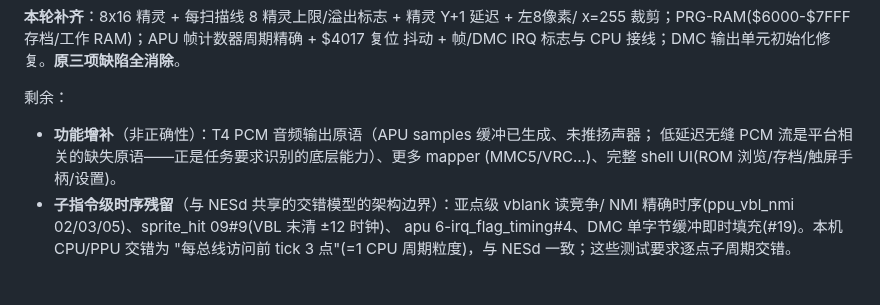
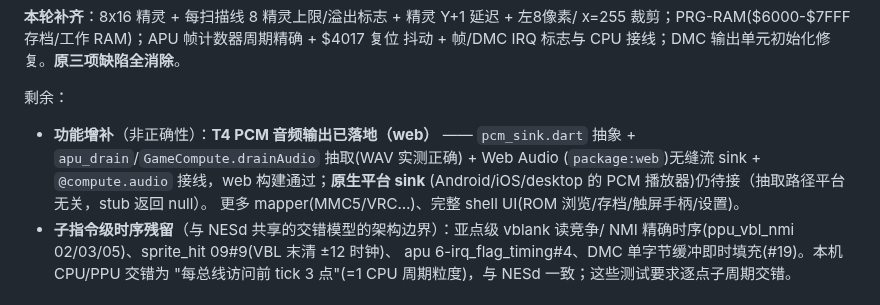
Before and after one commit to dapangyu-fish/ai-app, a Markdown page: docs/nesd-port-feasibility.md, the part around the change. GitHub-like rendering.

Commit message:
docs(nesd): JSON-DSL.md 记 @compute.audio/resume_audio + 进度反映 web 音频落地
JSON-DSL.md §6.43 补 @compute.audio(抽取 int16 PCM 流播平台 sink)/@compute.resume_audio
(用户手势恢复音频上下文) + 平台说明(web=Web Audio, 原生=stub 待接)。
feasibility §8 剩余项更新：T4 音频输出 web 已落地(web 构建通过)，原生 sink 待接。

Co-Authored-By: Claude Fable 5 <noreply@anthropic.com>

```diff
--- a/docs/nesd-port-feasibility.md
+++ b/docs/nesd-port-feasibility.md
@@ -185,9 +185,11 @@ x=255 裁剪；PRG-RAM($6000-$7FFF 存档/工作 RAM)；APU 帧计数器周期
 抖动 + 帧/DMC IRQ 标志与 CPU 接线；DMC 输出单元初始化修复。**原三项缺陷全消除**。
 
 剩余：
-- **功能增补**（非正确性）：T4 PCM 音频输出原语（APU samples 缓冲已生成、未推扬声器；
-  低延迟无缝 PCM 流是平台相关的缺失原语——正是任务要求识别的底层能力）、更多 mapper
-  (MMC5/VRC…)、完整 shell UI(ROM 浏览/存档/触屏手柄/设置)。
+- **功能增补**（非正确性）：**T4 PCM 音频输出已落地（web）** —— `pcm_sink.dart`
+  抽象 + `apu_drain`/`GameCompute.drainAudio` 抽取(WAV 实测正确) + Web Audio
+  (`package:web`)无缝流 sink + `@compute.audio` 接线，web 构建通过；**原生平台 sink**
+  (Android/iOS/desktop 的 PCM 播放器)仍待接（抽取路径平台无关，stub 返回 null）。
+  更多 mapper(MMC5/VRC…)、完整 shell UI(ROM 浏览/存档/触屏手柄/设置)。
 - **子指令级时序残留**（与 NESd 共享的交错模型的架构边界）：亚点级 vblank 读竞争/
   NMI 精确时序(ppu_vbl_nmi 02/03/05)、sprite_hit 09#9(VBL 末清 ±12 时钟)、
   apu 6-irq_flag_timing#4、DMC 单字节缓冲即时填充(#19)。本机 CPU/PPU 交错为
```
Also changed, not shown: JSON-DSL.md (+5 -0 lines).
